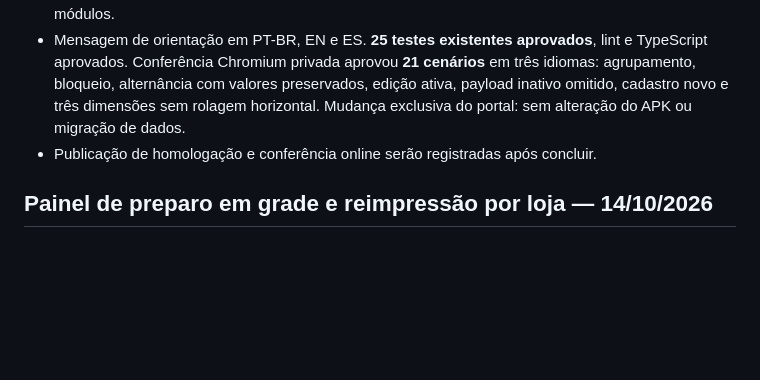
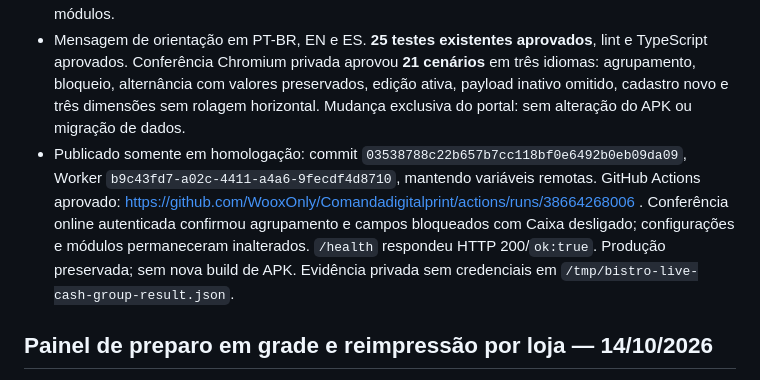
Before and after one commit to WooxOnly/Comandadigitalprint, a Markdown page: PENDENCIAS.md, the part around the change. Drawn GitHub-style; blank space fills up the shorter version.

Commit message:
Record cash settings deployment verification [skip deployment]

```diff
--- a/PENDENCIAS.md
+++ b/PENDENCIAS.md
@@ -5,7 +5,7 @@
 - Opção **Usa módulo de caixa (USD)** movida para o bloco **Configuração do Caixa**, tanto no cadastro quanto na edição de loja. Taxa, aplicação de sales tax e seleção de gerentes ficam em fieldset nativamente desabilitado enquanto o módulo estiver desligado; o próprio seletor do módulo permanece utilizável.
 - Ativação libera os campos imediatamente; alternar sem salvar preserva os valores do formulário. Ao salvar com o módulo desligado, o payload omite `cashSettings`, preservando no servidor a taxa e os gerentes anteriormente salvos. Campos desabilitados deixam de bloquear a validação dos demais módulos.
 - Mensagem de orientação em PT-BR, EN e ES. **25 testes existentes aprovados**, lint e TypeScript aprovados. Conferência Chromium privada aprovou **21 cenários** em três idiomas: agrupamento, bloqueio, alternância com valores preservados, edição ativa, payload inativo omitido, cadastro novo e três dimensões sem rolagem horizontal. Mudança exclusiva do portal: sem alteração do APK ou migração de dados.
-- Publicação de homologação e conferência online serão registradas após concluir.
+- Publicado somente em homologação: commit `03538788c22b657b7cc118bf0e6492b0eb09da09`, Worker `b9c43fd7-a02c-4411-a4a6-9fecdf4d8710`, mantendo variáveis remotas. GitHub Actions aprovado: https://github.com/WooxOnly/Comandadigitalprint/actions/runs/38664268006 . Conferência online autenticada confirmou agrupamento e campos bloqueados com Caixa desligado; configurações e módulos permaneceram inalterados. `/health` respondeu HTTP 200/`ok:true`. Produção preservada; sem nova build de APK. Evidência privada sem credenciais em `/tmp/bistro-live-cash-group-result.json`.
 
 ## Painel de preparo em grade e reimpressão por loja — 14/10/2026
 
```
